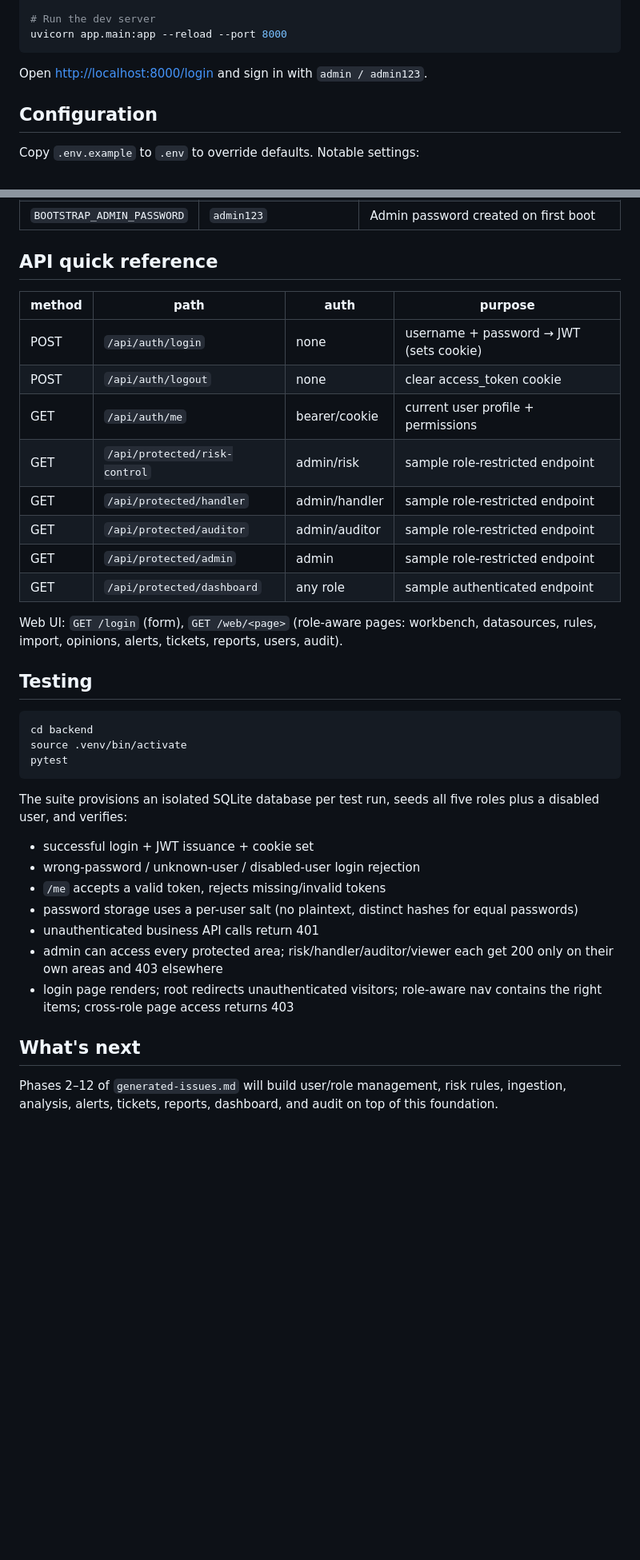
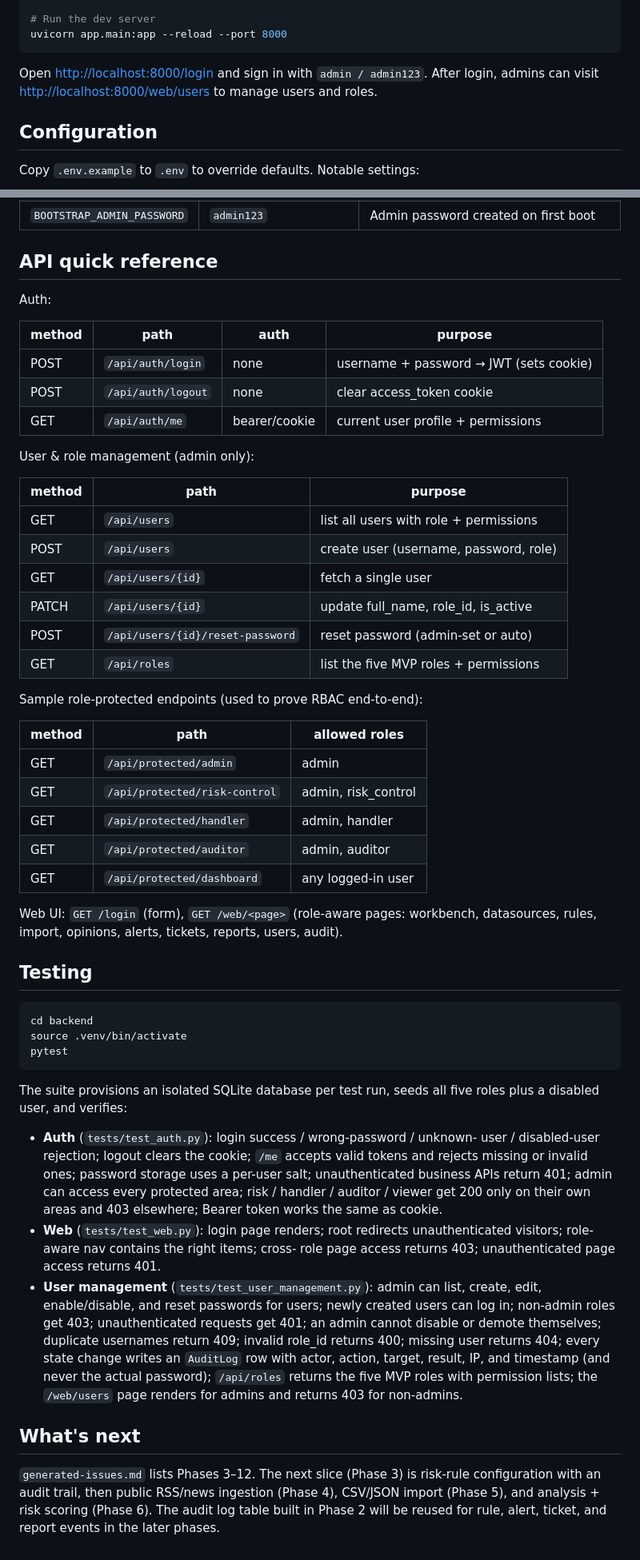
Before and after one commit to Jiezheng007/new, a Markdown page: README.md, 2 parts joined by grey strips. Shown at 80% size. Drawn GitHub-style; blank space fills up the shorter version.

````diff
--- a/README.md
+++ b/README.md
@@ -55,6 +59,8 @@ uvicorn app.main:app --reload --port 8000
 ```
 
 Open <http://localhost:8000/login> and sign in with `admin / admin123`.
+After login, admins can visit <http://localhost:8000/web/users> to manage
+users and roles.
 
 ## Configuration
 
@@ -70,16 +76,34 @@ Copy `.env.example` to `.env` to override defaults. Notable settings:
 
 ## API quick reference
 
+Auth:
+
 | method | path                       | auth         | purpose                                |
 | ------ | -------------------------- | ------------ | -------------------------------------- |
 | POST   | `/api/auth/login`          | none         | username + password → JWT (sets cookie) |
 | POST   | `/api/auth/logout`         | none         | clear access_token cookie              |
 | GET    | `/api/auth/me`             | bearer/cookie| current user profile + permissions    |
-| GET    | `/api/protected/risk-control` | admin/risk | sample role-restricted endpoint        |
-| GET    | `/api/protected/handler`   | admin/handler| sample role-restricted endpoint        |
-| GET    | `/api/protected/auditor`   | admin/auditor| sample role-restricted endpoint       |
-| GET    | `/api/protected/admin`     | admin        | sample role-restricted endpoint        |
-| GET    | `/api/protected/dashboard` | any role     | sample authenticated endpoint          |
+
+User & role management (admin only):
+
+| method | path                                          | purpose                                |
+| ------ | --------------------------------------------- | -------------------------------------- |
+| GET    | `/api/users`                                  | list all users with role + permissions |
+| POST   | `/api/users`                                  | create user (username, password, role) |
+| GET    | `/api/users/{id}`                             | fetch a single user                    |
+| PATCH  | `/api/users/{id}`                             | update full_name, role_id, is_active   |
+| POST   | `/api/users/{id}/reset-password`              | reset password (admin-set or auto)     |
+| GET    | `/api/roles`                                  | list the five MVP roles + permissions  |
+
+Sample role-protected endpoints (used to prove RBAC end-to-end):
+
+| method | path                            | allowed roles       |
+| ------ | ------------------------------- | ------------------- |
+| GET    | `/api/protected/admin`          | admin               |
+| GET    | `/api/protected/risk-control`   | admin, risk_control |
+| GET    | `/api/protected/handler`        | admin, handler      |
+| GET    | `/api/protected/auditor`        | admin, auditor      |
+| GET    | `/api/protected/dashboard`      | any logged-in user  |
 
 Web UI: `GET /login` (form), `GET /web/<page>` (role-aware pages: workbench,
 datasources, rules, import, opinions, alerts, tickets, reports, users, audit).
@@ -95,16 +119,29 @@ pytest
 The suite provisions an isolated SQLite database per test run, seeds all five
 roles plus a disabled user, and verifies:
 
-- successful login + JWT issuance + cookie set
-- wrong-password / unknown-user / disabled-user login rejection
-- `/me` accepts a valid token, rejects missing/invalid tokens
-- password storage uses a per-user salt (no plaintext, distinct hashes for equal passwords)
-- unauthenticated business API calls return 401
-- admin can access every protected area; risk/handler/auditor/viewer each get 200 only on their own areas and 403 elsewhere
-- login page renders; root redirects unauthenticated visitors; role-aware nav contains the right items; cross-role page access returns 403
+- **Auth** (`tests/test_auth.py`): login success / wrong-password / unknown-
+  user / disabled-user rejection; logout clears the cookie; `/me` accepts
+  valid tokens and rejects missing or invalid ones; password storage uses a
+  per-user salt; unauthenticated business APIs return 401; admin can access
+  every protected area; risk / handler / auditor / viewer get 200 only on
+  their own areas and 403 elsewhere; Bearer token works the same as cookie.
+- **Web** (`tests/test_web.py`): login page renders; root redirects
+  unauthenticated visitors; role-aware nav contains the right items; cross-
+  role page access returns 403; unauthenticated page access returns 401.
+- **User management** (`tests/test_user_management.py`): admin can list,
+  create, edit, enable/disable, and reset passwords for users; newly created
+  users can log in; non-admin roles get 403; unauthenticated requests get
+  401; an admin cannot disable or demote themselves; duplicate usernames
+  return 409; invalid role_id returns 400; missing user returns 404; every
+  state change writes an `AuditLog` row with actor, action, target, result,
+  IP, and timestamp (and never the actual password); `/api/roles` returns
+  the five MVP roles with permission lists; the `/web/users` page renders
+  for admins and returns 403 for non-admins.
 
 ## What's next
 
-Phases 2–12 of `generated-issues.md` will build user/role management, risk
-rules, ingestion, analysis, alerts, tickets, reports, dashboard, and audit on
-top of this foundation.
+`generated-issues.md` lists Phases 3–12. The next slice (Phase 3) is
+risk-rule configuration with an audit trail, then public RSS/news ingestion
+(Phase 4), CSV/JSON import (Phase 5), and analysis + risk scoring (Phase 6).
+The audit log table built in Phase 2 will be reused for rule, alert, ticket,
+and report events in the later phases.
````
Also changed, not shown: other parts of README.md (+21 -17 lines).
